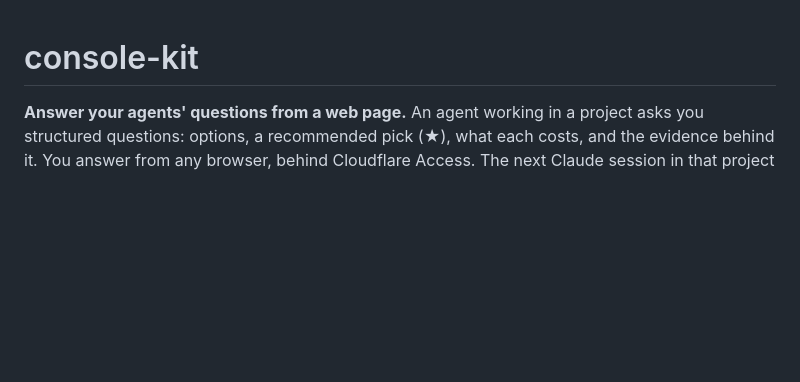
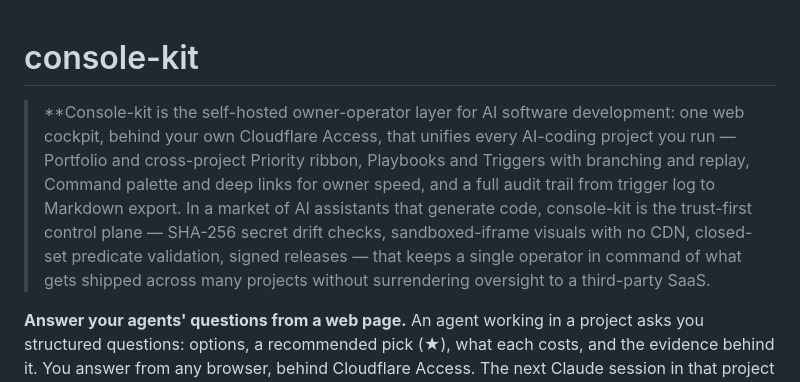
Before and after one commit to MikeHeid/console-kit, a Markdown page: README.md, the part around the change. Rendered like a GitHub page; blank space fills up the shorter version.

Commit message:
docs: README pitch paragraph at the top
Investor-facing one-paragraph summary above the agent/question lede.

Co-Authored-By: Claude Opus 4.7 <noreply@anthropic.com>

```diff
--- a/README.md
+++ b/README.md
@@ -1,4 +1,17 @@
 # console-kit
+
+> **Console-kit is the self-hosted owner-operator layer for AI software
+> development: one web cockpit, behind your own Cloudflare Access, that
+> unifies every AI-coding project you run — Portfolio and cross-project
+> Priority ribbon, Playbooks and Triggers with branching and replay,
+> Command palette and deep links for owner speed, and a full audit
+> trail from trigger log to Markdown export. In a market of AI
+> assistants that generate code, console-kit is the trust-first
+> control plane — SHA-256 secret drift checks, sandboxed-iframe
+> visuals with no CDN, closed-set predicate validation, signed
+> releases — that keeps a single operator in command of what gets
+> shipped across many projects without surrendering oversight to a
+> third-party SaaS.
 
 **Answer your agents' questions from a web page.** An agent working in a
 project asks you structured questions: options, a recommended pick (★), what
```
